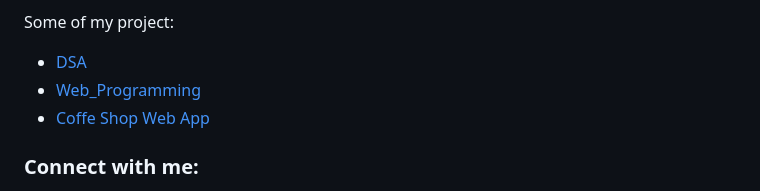
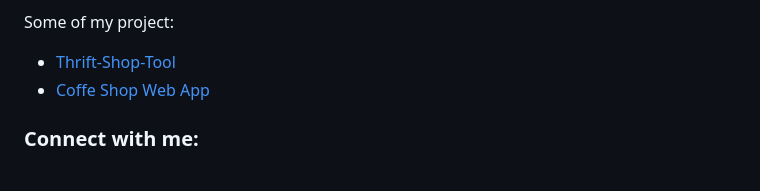
Before and after one commit to k1enn/k1enn, a Markdown page: README.md, the part around the change. Drawn GitHub-style.

```diff
--- a/README.md
+++ b/README.md
@@ -2,8 +2,7 @@
 <p align="left">A passionate educator, programmer, full-stack developer from Vietnam. Here, you’ll find free resources, project-based examples, and beginner-friendly guides aimed at building strong technical foundations. My goal is to support students, particularly those at HUFLIT, and anyone eager to learn—no cost, just open access to quality learning ./.</p>
 
 Some of my project:
-- [DSA](https://github.com/k1enn/DSA)
-- [Web_Programming](https://github.com/k1enn/Web_Programming)
+- [Thrift-Shop-Tool](https://github.com/k1enn/Thrift-Shop-Tool)
 - [Coffe Shop Web App](https://github.com/k1enn/Ca-Phe-Boys)
 
 
```
